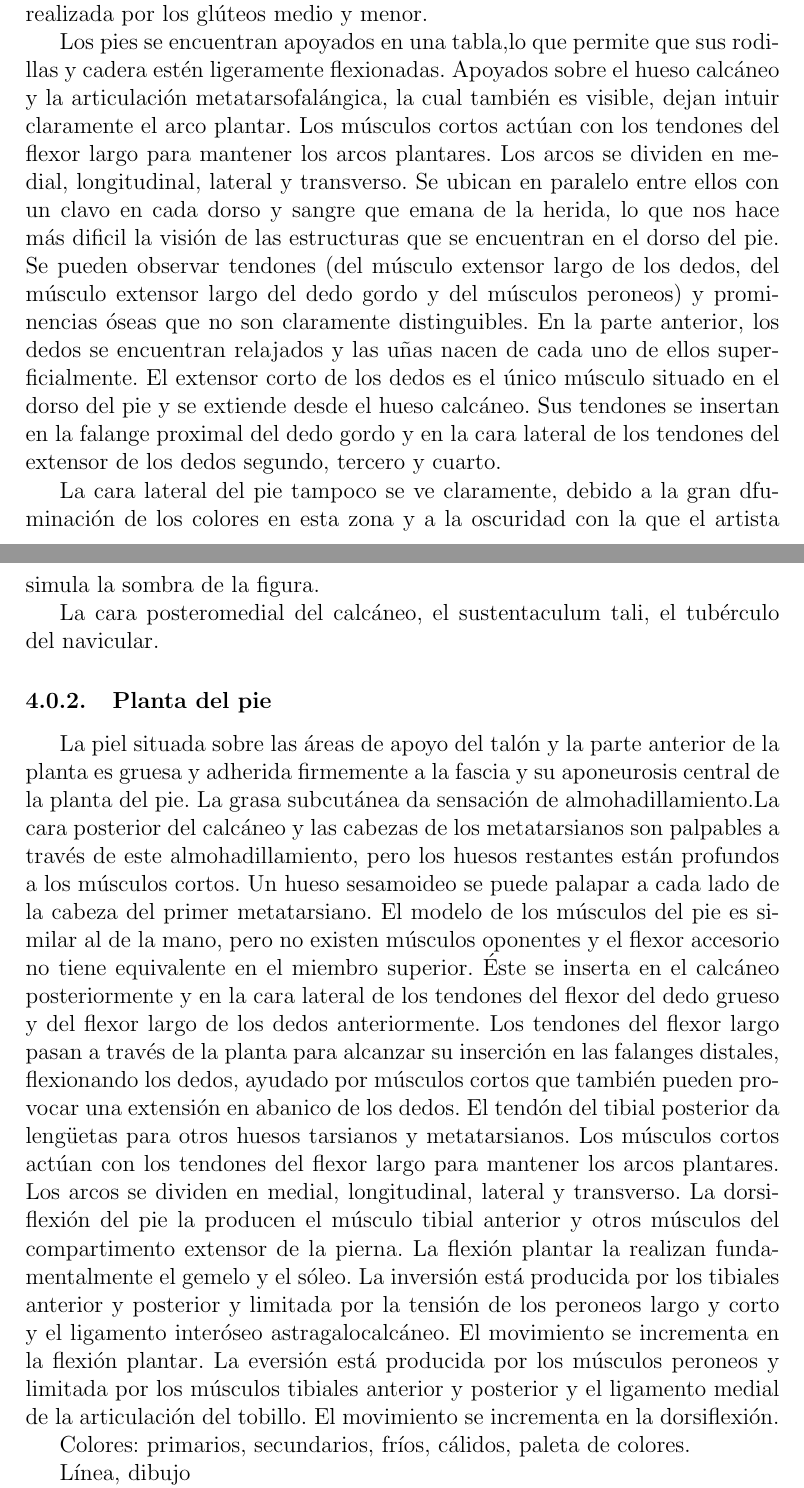
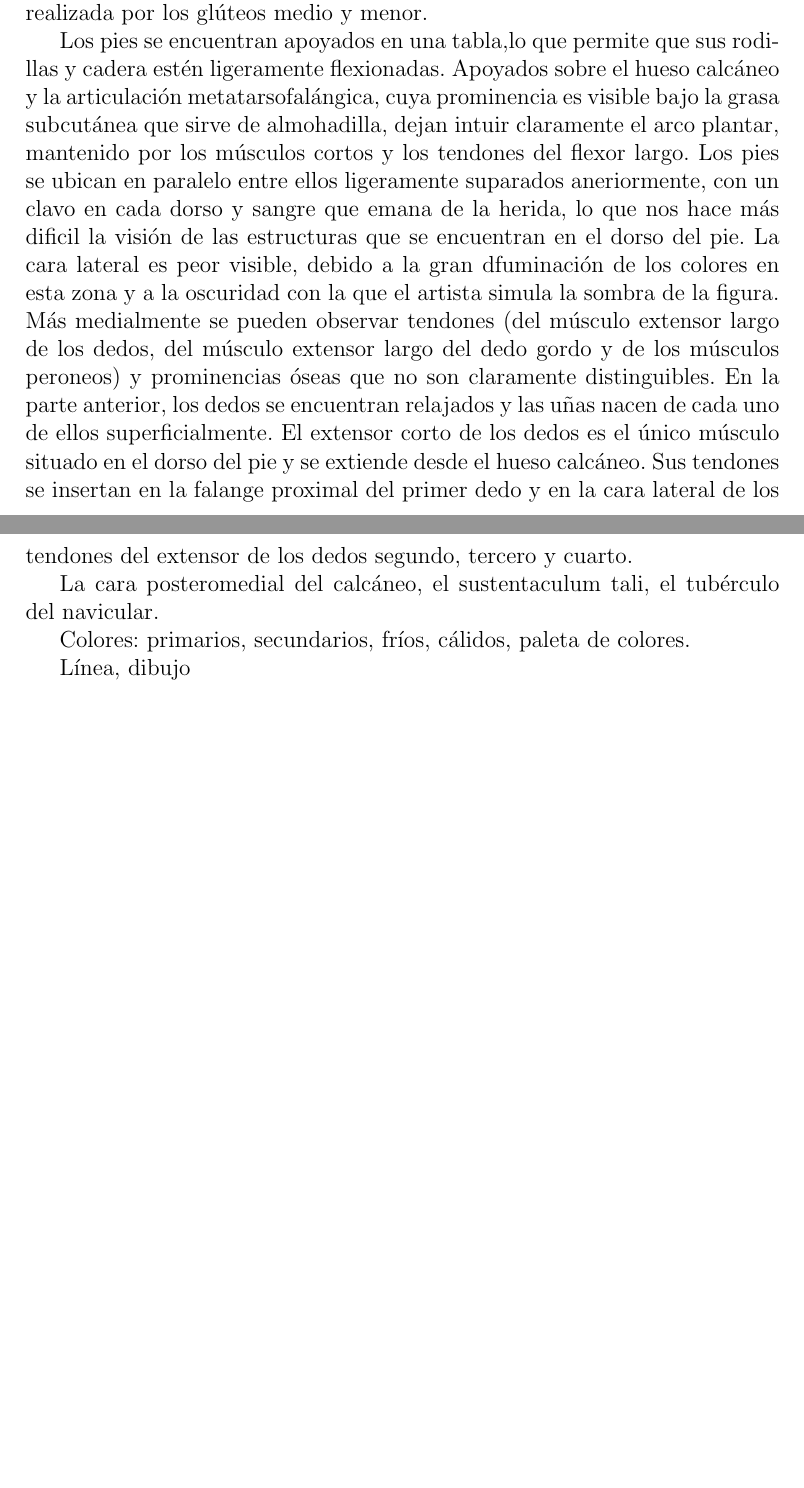
Before and after one commit to jouyt/tfg, a LaTeX document (tfg.tex, which reads velazquez.tex): two parts of pages 12 and 13 of 33, joined at a grey line, cut so that both start at the same text, the shorter picture padded with empty space. Compiled offline with pdfLaTeX.

Commit message:
Velazquez: Nearly finished!

```diff
--- a/velazquez.tex
+++ b/velazquez.tex
@@ -60,16 +60,10 @@ A la altura de la articulación del tobillo se pueden contemplar ambos maleolos,
 
 Al estar de pie sobre una pierna el lado de la pelvis que no soporta peso se eleva para evitar que la pierna libre no pise el suelo. Esta acción está realizada por los glúteos medio y menor.
 
-Los pies se encuentran apoyados en una tabla,lo que permite que sus rodillas y cadera estén ligeramente flexionadas. Apoyados sobre el hueso calcáneo y la articulación metatarsofalángica, la cual también es visible, dejan intuir claramente el arco plantar. Los músculos cortos actúan con los tendones del flexor largo para mantener los arcos plantares. Los arcos se dividen en medial, longitudinal, lateral y transverso. Se ubican en paralelo entre ellos con un clavo en cada dorso y sangre que emana de la herida, lo que nos hace más dificil la visión de las estructuras que se encuentran en el dorso del pie. Se pueden observar tendones (del músculo extensor largo de los dedos, del músculo extensor largo del dedo gordo y del músculos peroneos) y prominencias óseas que no son claramente distinguibles. En la parte anterior, los dedos se encuentran relajados y las uñas nacen de cada uno de ellos superficialmente.
-El extensor corto de los dedos es el único músculo situado en el dorso del pie y se extiende desde el hueso calcáneo. Sus tendones se insertan en la falange proximal del dedo gordo y en la cara lateral de los tendones del extensor de los dedos segundo, tercero y cuarto.
-
-La cara lateral del pie tampoco se ve claramente, debido a la gran dfuminación de los colores en esta zona y a la oscuridad con la que el artista simula la sombra de la figura.
+Los pies se encuentran apoyados en una tabla,lo que permite que sus rodillas y cadera estén ligeramente flexionadas. Apoyados sobre el hueso calcáneo y la articulación metatarsofalángica, cuya prominencia es visible bajo la grasa subcutánea que sirve de almohadilla, dejan intuir claramente el arco plantar, mantenido por los músculos cortos y los tendones del flexor largo. Los pies se ubican en paralelo entre ellos ligeramente suparados aneriormente, con un clavo en cada dorso y sangre que emana de la herida, lo que nos hace más dificil la visión de las estructuras que se encuentran en el dorso del pie. La cara lateral es peor visible, debido a la gran dfuminación de los colores en esta zona y a la oscuridad con la que el artista simula la sombra de la figura. Más medialmente se pueden observar tendones (del músculo extensor largo de los dedos, del músculo extensor largo del dedo gordo y de los músculos peroneos) y prominencias óseas que no son claramente distinguibles. En la parte anterior, los dedos se encuentran relajados y las uñas nacen de cada uno de ellos superficialmente.
+El extensor corto de los dedos es el único músculo situado en el dorso del pie y se extiende desde el hueso calcáneo. Sus tendones se insertan en la falange proximal del primer dedo y en la cara lateral de los tendones del extensor de los dedos segundo, tercero y cuarto.
 
 La cara posteromedial del calcáneo, el sustentaculum tali, el tubérculo del navicular.
-
-\subsubsection{Planta del pie}
-La piel situada sobre las áreas de apoyo del talón y la parte anterior de la planta es gruesa y adherida firmemente a la fascia y su aponeurosis central de la planta del pie. La grasa subcutánea da sensación de almohadillamiento.La cara posterior del calcáneo y las cabezas de los metatarsianos son palpables a través de este almohadillamiento, pero los huesos restantes están profundos a los músculos cortos. Un hueso sesamoideo se puede palapar a cada lado de la cabeza del primer metatarsiano. El modelo de los músculos del pie es similar al de la mano, pero no existen músculos oponentes y el flexor accesorio no tiene equivalente en el miembro superior. Éste se inserta en el calcáneo posteriormente y en la cara lateral de los tendones del flexor del dedo grueso y del flexor largo de los dedos anteriormente. Los tendones del flexor largo pasan a través de la planta para alcanzar su inserción en las falanges distales, flexionando los dedos, ayudado por músculos cortos que también pueden provocar una extensión en abanico de los dedos. El tendón del tibial posterior da lengüetas para otros huesos tarsianos y metatarsianos. Los músculos cortos actúan con los tendones del flexor largo para mantener los arcos plantares. Los arcos se dividen en medial, longitudinal, lateral y transverso.
-La dorsiflexión del pie la producen el músculo tibial anterior y otros músculos del compartimento extensor de la pierna. La flexión plantar la realizan fundamentalmente el gemelo y el sóleo. La inversión está producida por los tibiales anterior y posterior y limitada por la tensión de los peroneos largo y corto y el ligamento interóseo astragalocalcáneo. El movimiento se incrementa en la flexión plantar. La eversión está producida por los músculos peroneos y limitada por los músculos tibiales anterior y posterior y el ligamento medial de la articulación del tobillo. El movimiento se incrementa en la dorsiflexión.
 
 
 Colores: primarios, secundarios, fríos, cálidos, paleta de colores.
```
Also changed, not shown: velazquez.tex (2 more changed lines).
